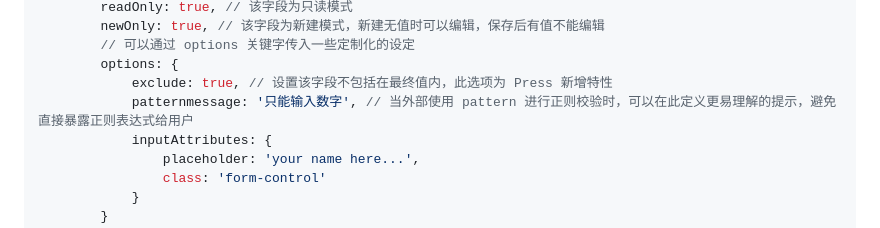
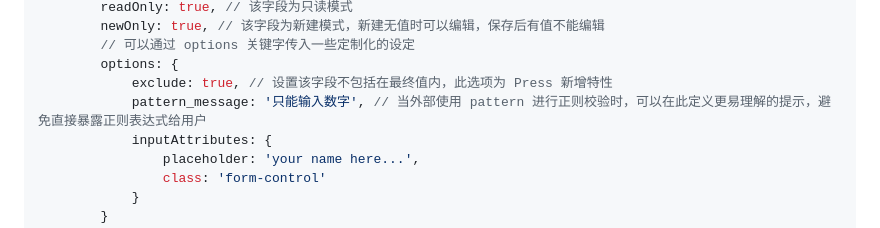
Before and after one commit to byte-power/jsonpress, a Markdown page: README.md, the part around the change. Rendered like a GitHub page.

Commit message:
JSON Press - 版本和说明更新

```diff
--- a/README.md
+++ b/README.md
@@ -481,7 +481,7 @@ let schema = {
         // 可以通过 options 关键字传入一些定制化的设定
         options: {
             exclude: true, // 设置该字段不包括在最终值内，此选项为 Press 新增特性
-            patternmessage: '只能输入数字', // 当外部使用 pattern 进行正则校验时，可以在此定义更易理解的提示，避免直接暴露正则表达式给用户
+            pattern_message: '只能输入数字', // 当外部使用 pattern 进行正则校验时，可以在此定义更易理解的提示，避免直接暴露正则表达式给用户
             inputAttributes: {
                 placeholder: 'your name here...',
                 class: 'form-control'
```
